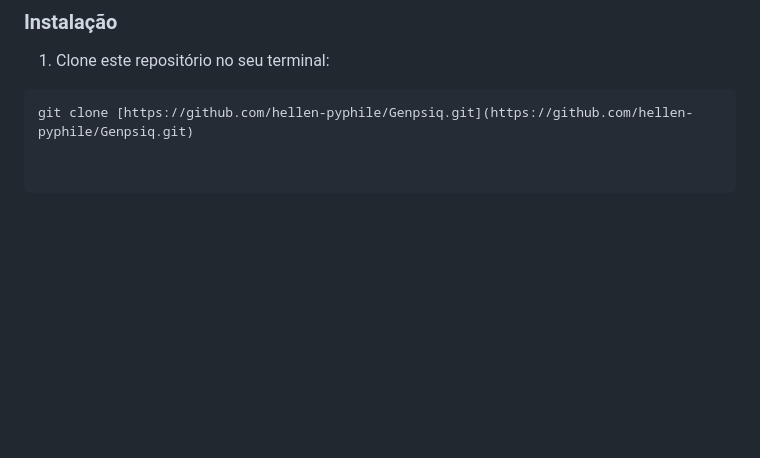
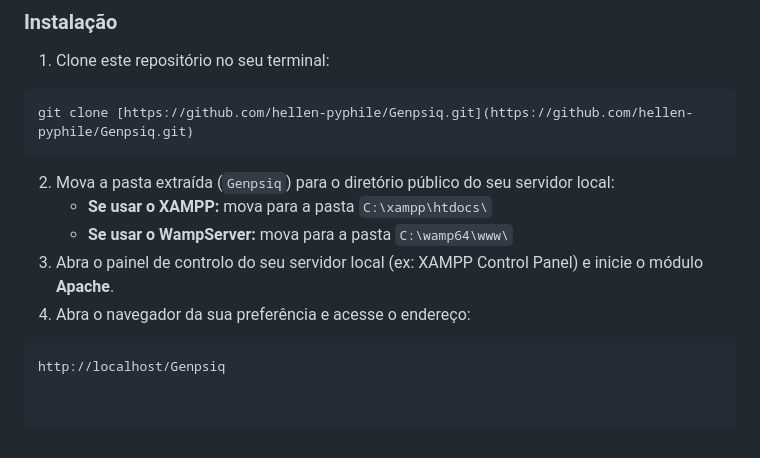
Before and after one commit to hellen-pyphile/Genpsiq, a Markdown page: README.md, the part around the change. GitHub-like rendering; blank space fills up the shorter version.

Commit message:
docs: update README.md

````diff
--- a/README.md
+++ b/README.md
@@ -40,3 +40,13 @@ Como o projeto utiliza **PHP** no back-end[cite: 2], você precisará de um ambi
 1. Clone este repositório no seu terminal:
 ```bash
 git clone [https://github.com/hellen-pyphile/Genpsiq.git](https://github.com/hellen-pyphile/Genpsiq.git)
+```
+
+2. Mova a pasta extraída (`Genpsiq`) para o diretório público do seu servidor local:
+   - **Se usar o XAMPP:** mova para a pasta `C:\xampp\htdocs\`
+   - **Se usar o WampServer:** mova para a pasta `C:\wamp64\www\`
+3. Abra o painel de controlo do seu servidor local (ex: XAMPP Control Panel) e inicie o módulo **Apache**.
+4. Abra o navegador da sua preferência e acesse o endereço:
+
+```text
+http://localhost/Genpsiq
````
